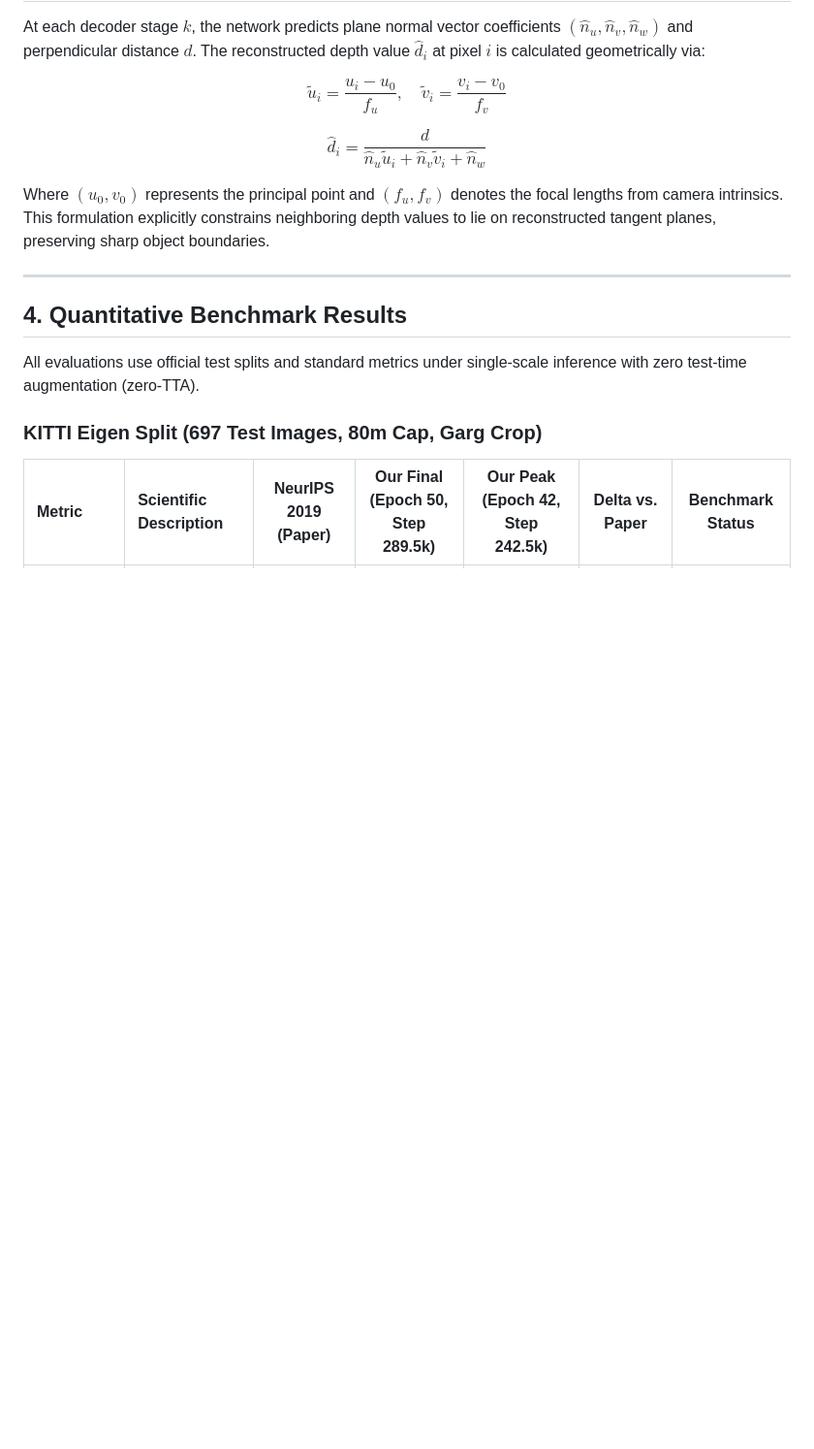
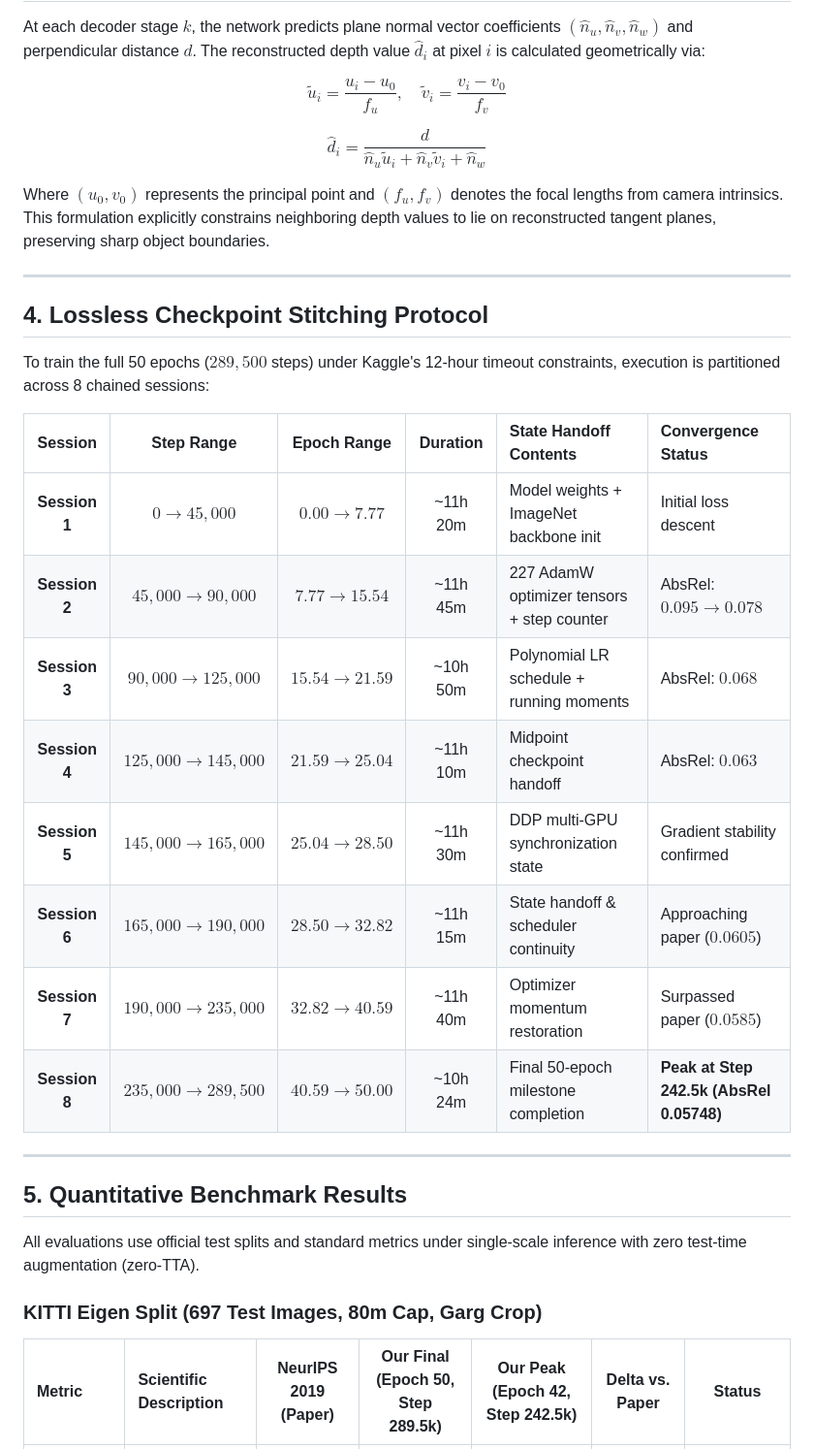
Before and after one commit to NguyenPhuocDien/Monocular-Depth-Estimation, a Markdown page: README.md, the part around one of its changes. Shown at 97% size. GitHub-like rendering; blank space fills up the shorter version.

Commit message:
docs: Redesign pipeline flow, remove callout alert boxes, and streamline academic README structure

```diff
--- a/README.md
+++ b/README.md
@@ -98,11 +100,28 @@ Where $(u_0, v_0)$ represents the principal point and $(f_u, f_v)$ denotes the f
 
 ---
 
-## 4. Quantitative Benchmark Results
+## 4. Lossless Checkpoint Stitching Protocol
+
+To train the full 50 epochs ($289,500$ steps) under Kaggle's 12-hour timeout constraints, execution is partitioned across 8 chained sessions:
+
+| Session | Step Range | Epoch Range | Duration | State Handoff Contents | Convergence Status |
+| :---: | :---: | :---: | :---: | :--- | :--- |
+| **Session 1** | $0 \to 45,000$ | $0.00 \to 7.77$ | ~11h 20m | Model weights + ImageNet backbone init | Initial loss descent |
+| **Session 2** | $45,000 \to 90,000$ | $7.77 \to 15.54$ | ~11h 45m | 227 AdamW optimizer tensors + step counter | AbsRel: $0.095 \to 0.078$ |
+| **Session 3** | $90,000 \to 125,000$ | $15.54 \to 21.59$ | ~10h 50m | Polynomial LR schedule + running moments | AbsRel: $0.068$ |
+| **Session 4** | $125,000 \to 145,000$ | $21.59 \to 25.04$ | ~11h 10m | Midpoint checkpoint handoff | AbsRel: $0.063$ |
+| **Session 5** | $145,000 \to 165,000$ | $25.04 \to 28.50$ | ~11h 30m | DDP multi-GPU synchronization state | Gradient stability confirmed |
+| **Session 6** | $165,000 \to 190,000$ | $28.50 \to 32.82$ | ~11h 15m | State handoff & scheduler continuity | Approaching paper ($0.0605$) |
+| **Session 7** | $190,000 \to 235,000$ | $32.82 \to 40.59$ | ~11h 40m | Optimizer momentum restoration | Surpassed paper ($0.0585$) |
+| **Session 8** | $235,000 \to 289,500$ | $40.59 \to 50.00$ | ~10h 24m | Final 50-epoch milestone completion | **Peak at Step 242.5k (AbsRel 0.05748)** |
+
+---
+
+## 5. Quantitative Benchmark Results
 
 All evaluations use official test splits and standard metrics under single-scale inference with zero test-time augmentation (zero-TTA).
 
 ### KITTI Eigen Split (697 Test Images, 80m Cap, Garg Crop)
 
-| Metric | Scientific Description | NeurIPS 2019 (Paper) | Our Final (Epoch 50, Step 289.5k) | Our Peak (Epoch 42, Step 242.5k) | Delta vs. Paper | Benchmark Status |
+| Metric | Scientific Description | NeurIPS 2019 (Paper) | Our Final (Epoch 50, Step 289.5k) | Our Peak (Epoch 42, Step 242.5k) | Delta vs. Paper | Status |
 | :--- | :--- | :---: | :---: | :---: | :---: | :---: |
```
Also changed, not shown: other parts of README.md (+67 -85 lines).
